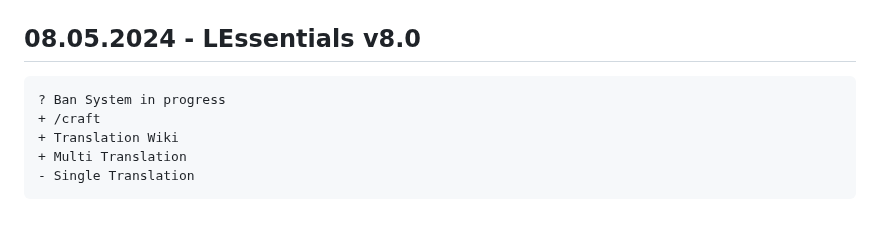
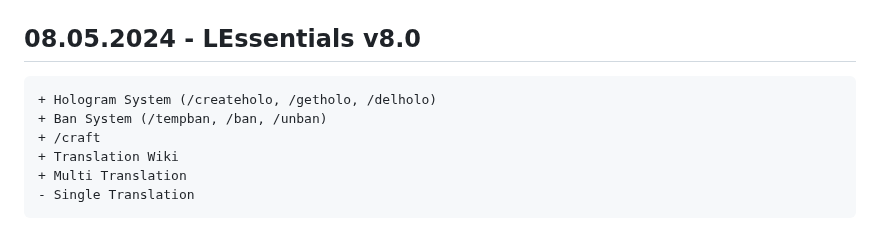
Before and after one commit to TEAMCraft-net/LEssentials, a Markdown page: README.md, the part around the change. Drawn GitHub-style.

````diff
--- a/README.md
+++ b/README.md
@@ -10,7 +10,8 @@ LuckPerms meaning it can change a users parent using the setgroup command.
 
 ## 08.05.2024 - LEssentials v8.0
 ```diff
-? Ban System in progress
++ Hologram System (/createholo, /getholo, /delholo)
++ Ban System (/tempban, /ban, /unban)
 + /craft
 + Translation Wiki
 + Multi Translation
````
